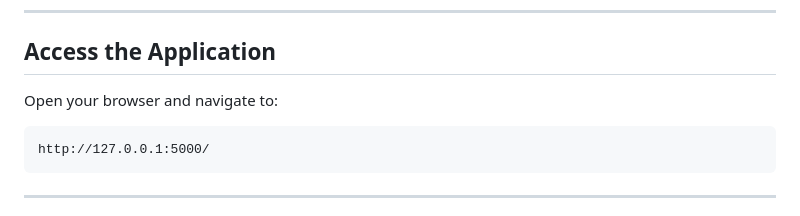
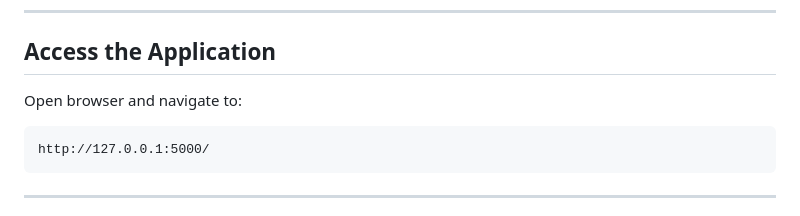
Before and after one commit to 23f3004270/placement-portal-v2, a Markdown page: README.md, the part around the change. Drawn GitHub-style.

Commit message:
Milestone-PPA-V2 Final-Submission

````diff
--- a/README.md
+++ b/README.md
@@ -153,7 +153,7 @@ celery -A app.celery beat --loglevel=info
 
 ## Access the Application
 
-Open your browser and navigate to:
+Open browser and navigate to:
 
 ```text
 http://127.0.0.1:5000/
````
